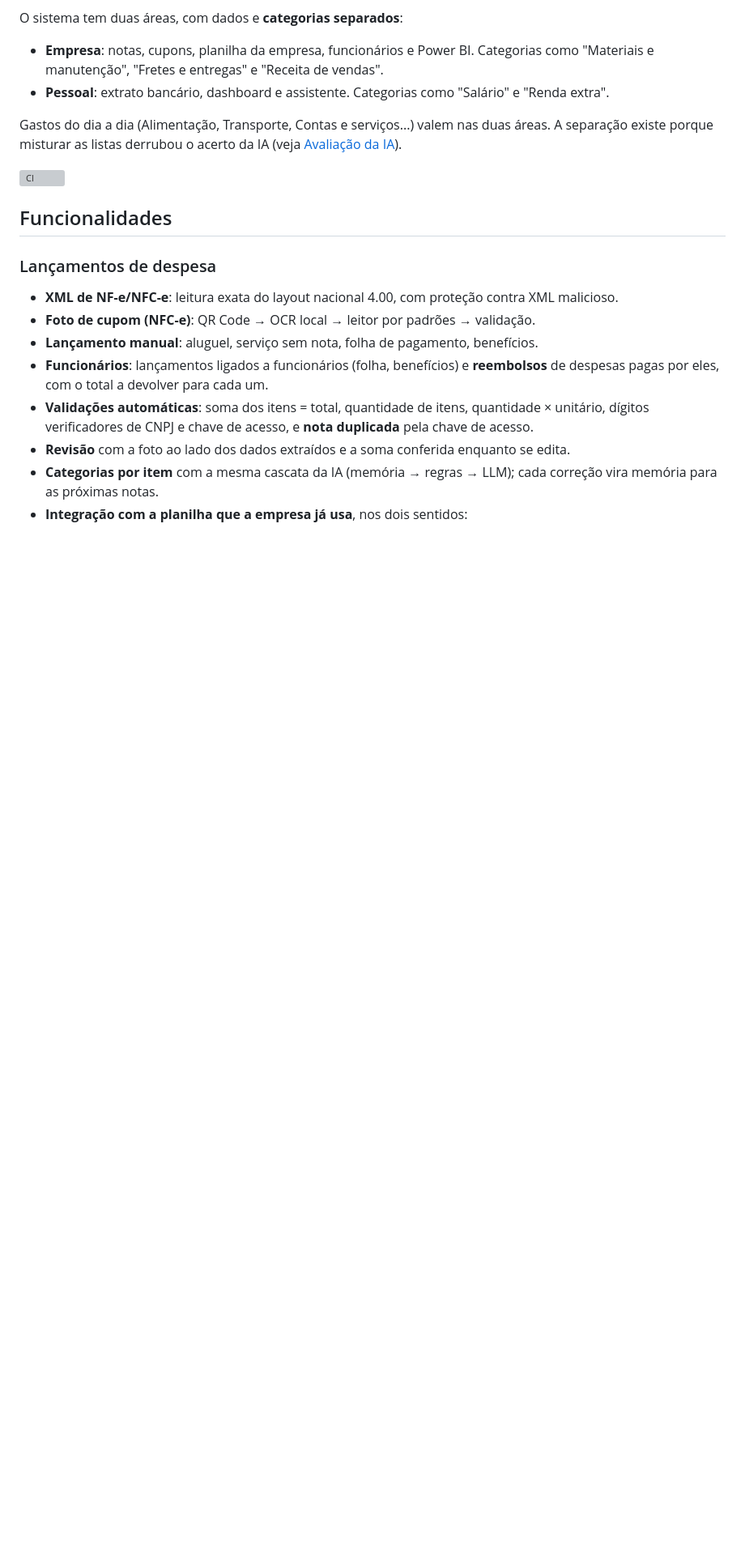
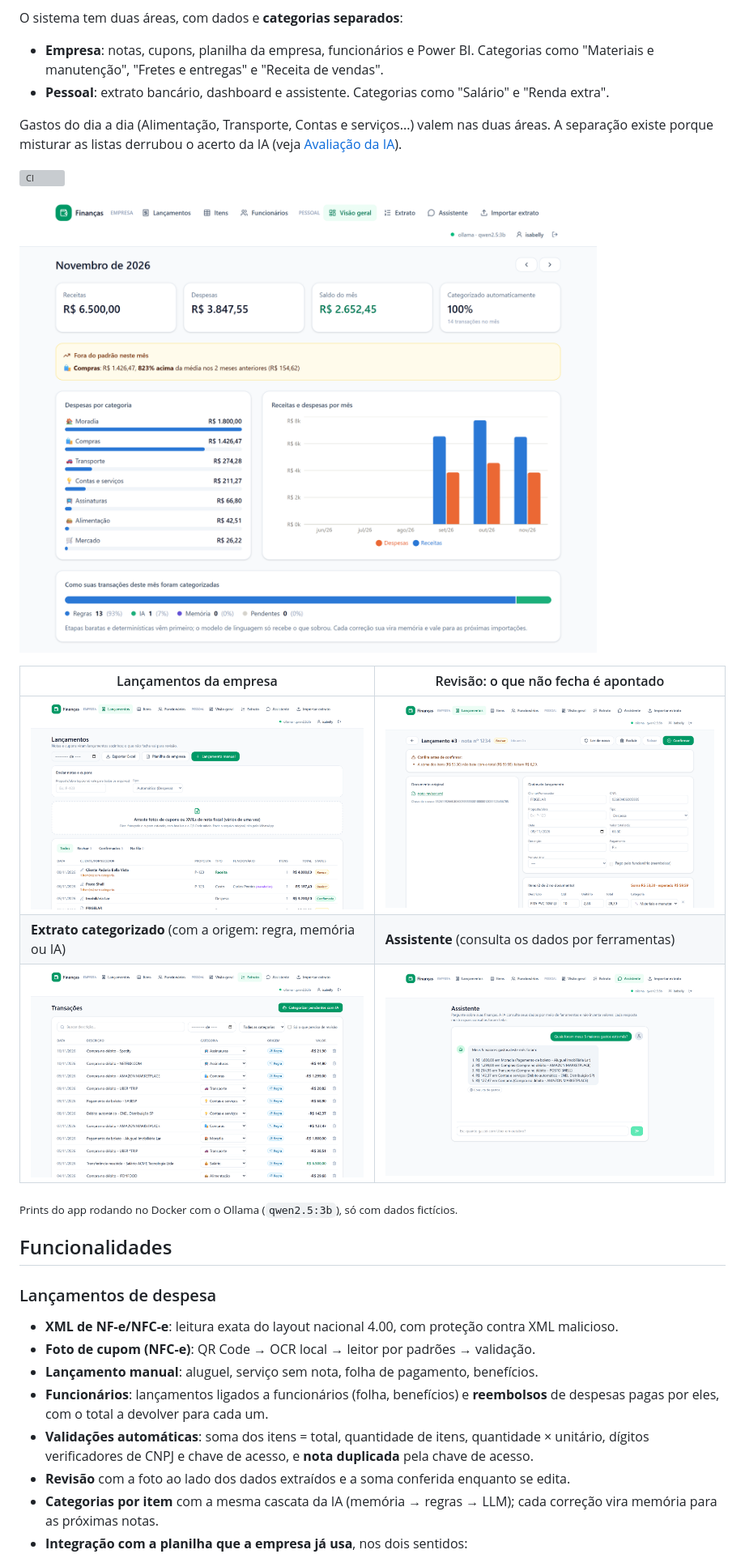
Before and after one commit to isabellymaciel0809/financas, a Markdown page: README.md, the part around the change. Shown at 81% size. Rendered like a GitHub page; pictures changed too: docs/img/assistente.png (added), docs/img/dashboard.png (added), docs/img/extrato.png (added); blank space fills up the shorter version; grey boxes are pictures that could not be loaded.

Commit message:
Adiciona prints do app ao README
Co-Authored-By: Claude Opus 5.5 <noreply@anthropic.com>

```diff
--- a/README.md
+++ b/README.md
@@ -20,7 +20,15 @@ separação existe porque misturar as listas derrubou o acerto da IA (veja
 
 ![CI](https://github.com/isabellymaciel0809/financas/actions/workflows/ci.yml/badge.svg)
 
-<!-- Adicione aqui um GIF ou print: docs/demo.gif -->
+![Visão geral: receitas, despesas, alerta de gasto fora do padrão e origem de cada categoria](docs/img/dashboard.png)
+
+| Lançamentos da empresa | Revisão: o que não fecha é apontado |
+|---|---|
+| ![Lista de lançamentos com status Confirmado e Revisar](docs/img/lancamentos.png) | ![Revisão de uma nota cuja soma dos itens não bate com o total](docs/img/revisao.png) |
+| **Extrato categorizado** (com a origem: regra, memória ou IA) | **Assistente** (consulta os dados por ferramentas) |
+| ![Extrato bancário com a categoria e a origem de cada transação](docs/img/extrato.png) | ![Assistente respondendo os 5 maiores gastos do mês](docs/img/assistente.png) |
+
+<sub>Prints do app rodando no Docker com o Ollama (`qwen2.5:3b`), só com dados fictícios.</sub>
 
 ## Funcionalidades
 
```
